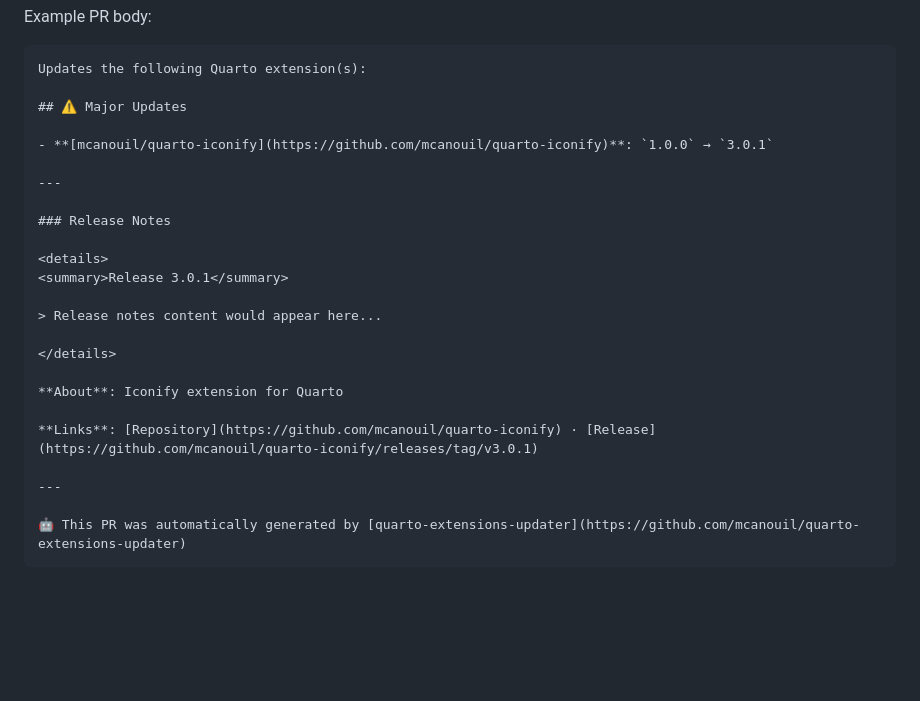
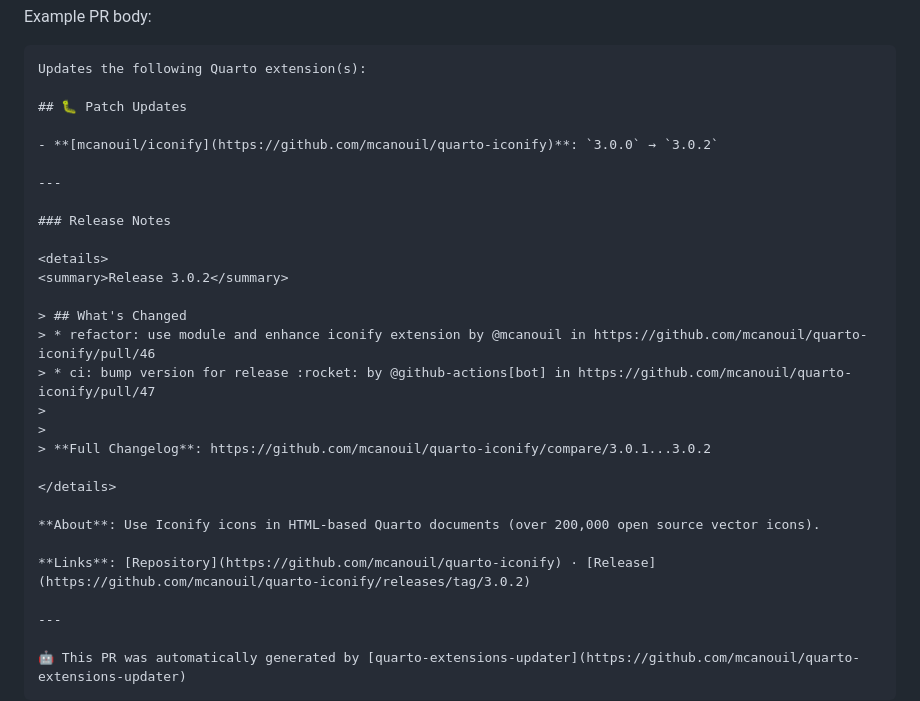
Before and after one commit to mcanouil/quarto-extensions-updater, a Markdown page: README.md, the part around the change. GitHub-like rendering; blank space fills up the shorter version.

Commit message:
docs: real life example of PR body

````diff
--- a/README.md
+++ b/README.md
@@ -178,24 +178,29 @@ Example PR body:
 ```markdown
 Updates the following Quarto extension(s):
 
-## ⚠️ Major Updates
+## 🐛 Patch Updates
 
-- **[mcanouil/quarto-iconify](https://github.com/mcanouil/quarto-iconify)**: `1.0.0` → `3.0.1`
+- **[mcanouil/iconify](https://github.com/mcanouil/quarto-iconify)**: `3.0.0` → `3.0.2`
 
 ---
 
 ### Release Notes
 
 <details>
-<summary>Release 3.0.1</summary>
+<summary>Release 3.0.2</summary>
 
-> Release notes content would appear here...
+> ## What's Changed
+> * refactor: use module and enhance iconify extension by @mcanouil in https://github.com/mcanouil/quarto-iconify/pull/46
+> * ci: bump version for release :rocket: by @github-actions[bot] in https://github.com/mcanouil/quarto-iconify/pull/47
+>
+>
+> **Full Changelog**: https://github.com/mcanouil/quarto-iconify/compare/3.0.1...3.0.2
 
 </details>
 
-**About**: Iconify extension for Quarto
+**About**: Use Iconify icons in HTML-based Quarto documents (over 200,000 open source vector icons).
 
-**Links**: [Repository](https://github.com/mcanouil/quarto-iconify) · [Release](https://github.com/mcanouil/quarto-iconify/releases/tag/v3.0.1)
+**Links**: [Repository](https://github.com/mcanouil/quarto-iconify) · [Release](https://github.com/mcanouil/quarto-iconify/releases/tag/3.0.2)
 
 ---
 
````
